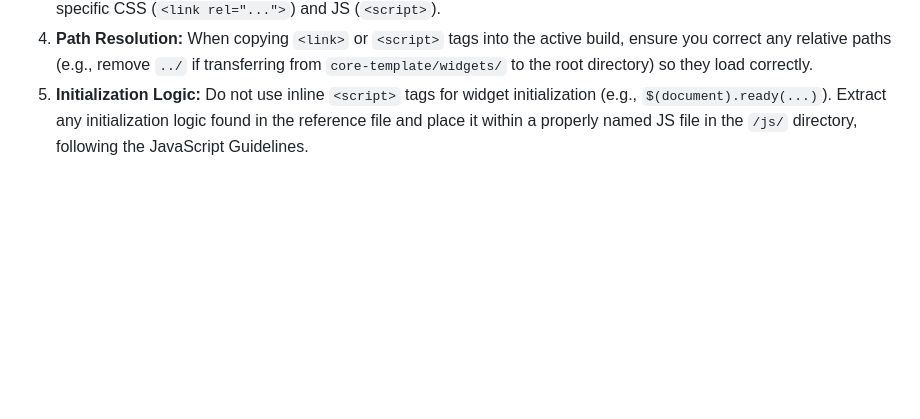
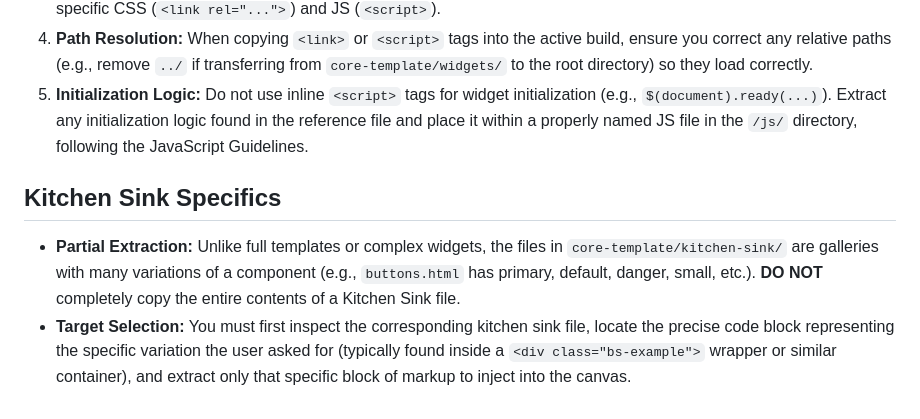
Before and after one commit to chorta/antigravity-code-kit, a Markdown page: .agents/rules/code-style-guide.md, the part around the change. GitHub-like rendering; blank space fills up the shorter version.

Commit message:
docs: add kitchen sink specific extraction rules

```diff
--- a/.agents/rules/code-style-guide.md
+++ b/.agents/rules/code-style-guide.md
@@ -36,3 +36,7 @@ trigger: always_on
 3. **Dependency Handling (Crucial for Widgets):** Many complex widgets require specific stylesheet and script inclusions. You must inspect the `<head>` and the bottom of the `<body>` in the reference file to identify any widget-specific CSS (`<link rel="...">`) and JS (`<script>`).
 4. **Path Resolution:** When copying `<link>` or `<script>` tags into the active build, ensure you correct any relative paths (e.g., remove `../` if transferring from `core-template/widgets/` to the root directory) so they load correctly.
 5. **Initialization Logic:** Do not use inline `<script>` tags for widget initialization (e.g., `$(document).ready(...)`). Extract any initialization logic found in the reference file and place it within a properly named JS file in the `/js/` directory, following the JavaScript Guidelines.
+
+## Kitchen Sink Specifics
+- **Partial Extraction:** Unlike full templates or complex widgets, the files in `core-template/kitchen-sink/` are galleries with many variations of a component (e.g., `buttons.html` has primary, default, danger, small, etc.). **DO NOT** completely copy the entire contents of a Kitchen Sink file.
+- **Target Selection:** You must first inspect the corresponding kitchen sink file, locate the precise code block representing the specific variation the user asked for (typically found inside a `<div class="bs-example">` wrapper or similar container), and extract only that specific block of markup to inject into the canvas.
```
